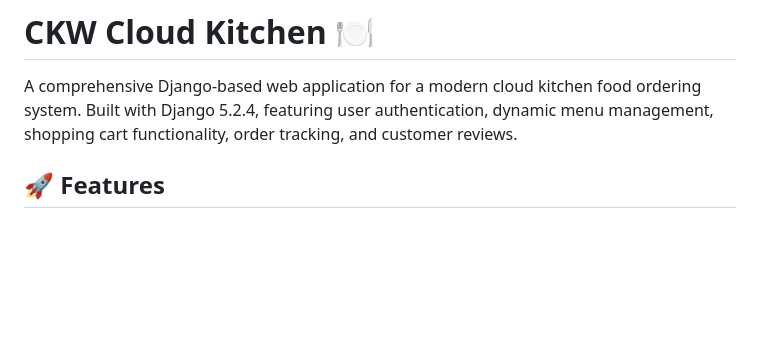
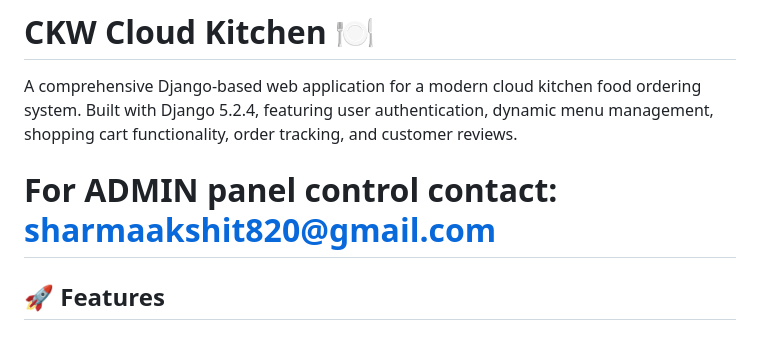
Before and after one commit to AKSHIT-TRIPATHI/Cloud-kitchen, a Markdown page: README.md, the part around the change. Drawn GitHub-style; blank space fills up the shorter version.

Commit message:
Add ADMIN panel contact information to README
Added contact information for ADMIN panel control.

```diff
--- a/README.md
+++ b/README.md
@@ -1,7 +1,7 @@
 # CKW Cloud Kitchen 🍽️
 
 A comprehensive Django-based web application for a modern cloud kitchen food ordering system. Built with Django 5.2.4, featuring user authentication, dynamic menu management, shopping cart functionality, order tracking, and customer reviews.
-
+# For ADMIN panel control contact: sharmaakshit820@gmail.com
 ## 🚀 Features
 
 ### 🔐 User Management
```
